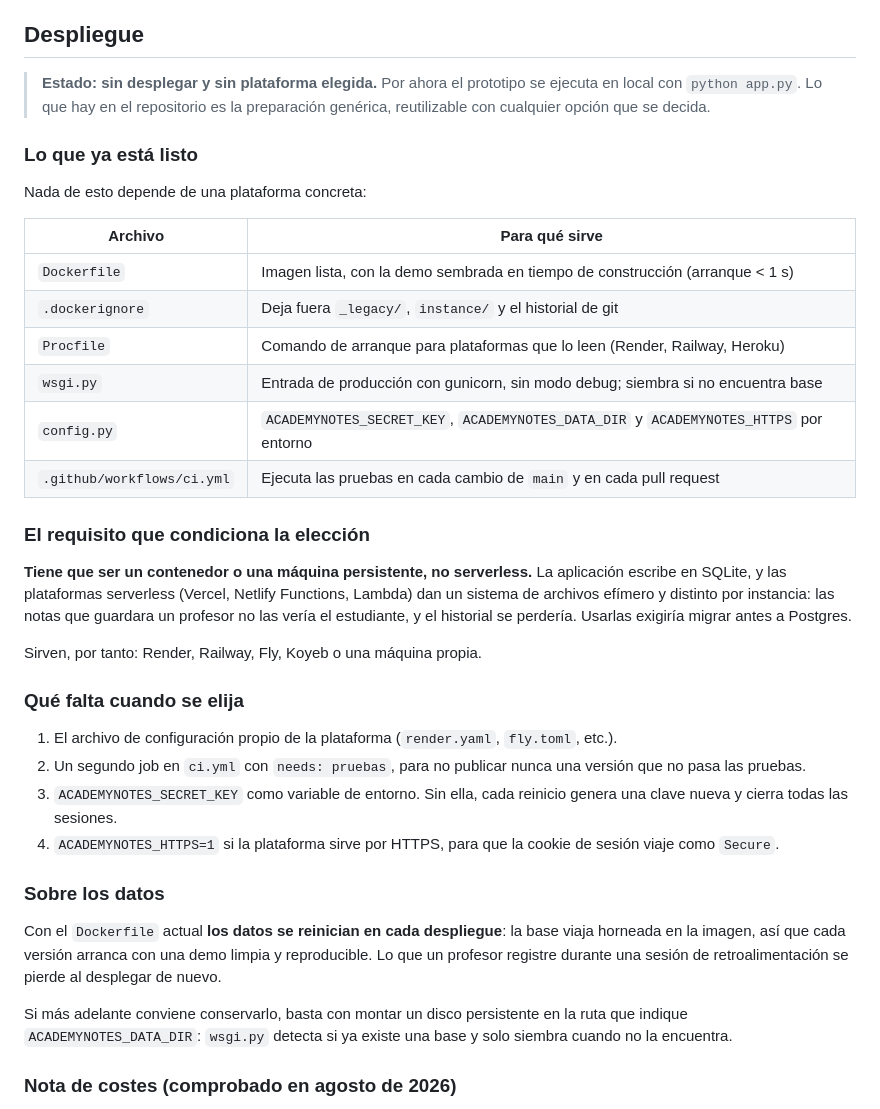
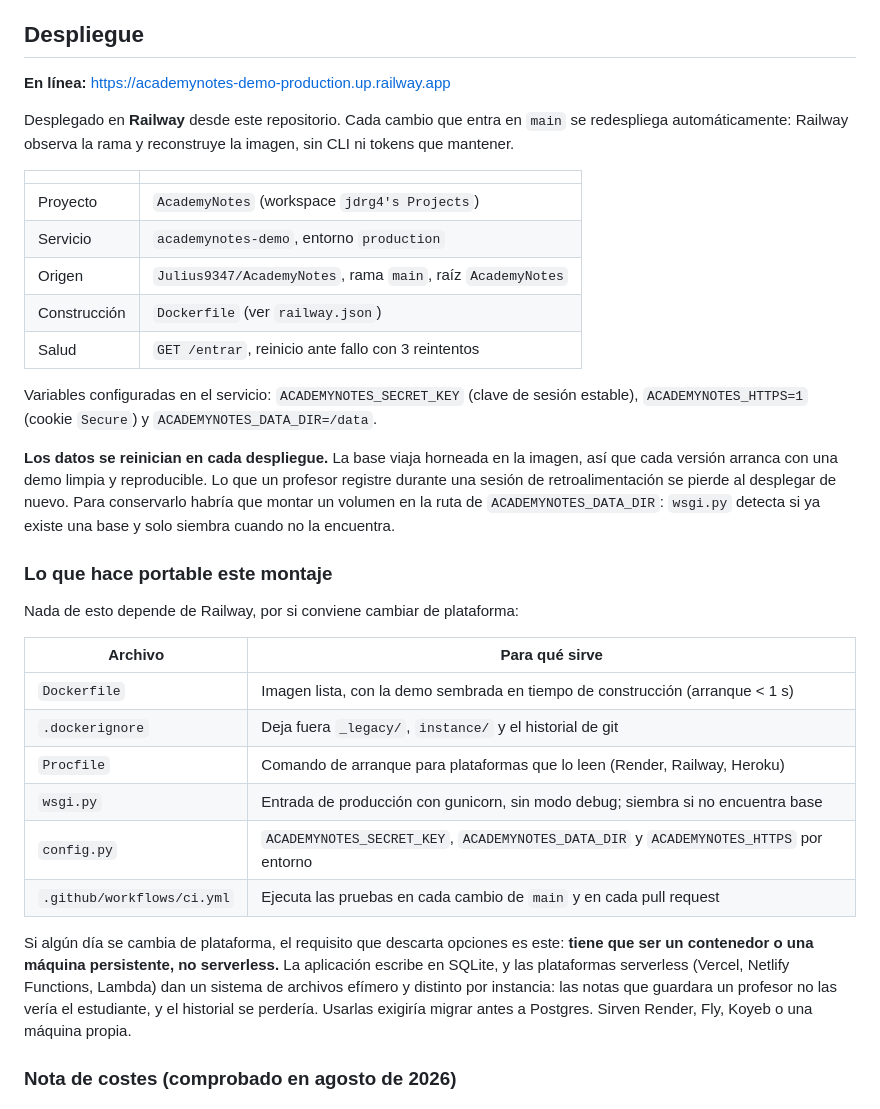
Before and after one commit to Julius9347/AcademyNotes, a Markdown page: AcademyNotes/README.md, the part around the change. Drawn GitHub-style.

Commit message:
Documentar el despliegue en Railway
La demo esta en linea y se redespliega sola con cada cambio en main.

Co-Authored-By: Claude Opus 5 <noreply@anthropic.com>

```diff
--- a/AcademyNotes/README.md
+++ b/AcademyNotes/README.md
@@ -180,13 +180,34 @@ usuarios reales.
 
 ## Despliegue
 
-> **Estado: sin desplegar y sin plataforma elegida.** Por ahora el prototipo se
-> ejecuta en local con `python app.py`. Lo que hay en el repositorio es la
-> preparación genérica, reutilizable con cualquier opción que se decida.
+**En línea:** <https://academynotes-demo-production.up.railway.app>
 
-### Lo que ya está listo
+Desplegado en **Railway** desde este repositorio. Cada cambio que entra en
+`main` se redespliega automáticamente: Railway observa la rama y reconstruye la
+imagen, sin CLI ni tokens que mantener.
 
-Nada de esto depende de una plataforma concreta:
+| | |
+|---|---|
+| Proyecto | `AcademyNotes` (workspace `jdrg4's Projects`) |
+| Servicio | `academynotes-demo`, entorno `production` |
+| Origen | `Julius9347/AcademyNotes`, rama `main`, raíz `AcademyNotes` |
+| Construcción | `Dockerfile` (ver `railway.json`) |
+| Salud | `GET /entrar`, reinicio ante fallo con 3 reintentos |
+
+Variables configuradas en el servicio: `ACADEMYNOTES_SECRET_KEY` (clave de
+sesión estable), `ACADEMYNOTES_HTTPS=1` (cookie `Secure`) y
+`ACADEMYNOTES_DATA_DIR=/data`.
+
+**Los datos se reinician en cada despliegue.** La base viaja horneada en la
+imagen, así que cada versión arranca con una demo limpia y reproducible. Lo que
+un profesor registre durante una sesión de retroalimentación se pierde al
+desplegar de nuevo. Para conservarlo habría que montar un volumen en la ruta de
+`ACADEMYNOTES_DATA_DIR`: `wsgi.py` detecta si ya existe una base y solo siembra
+cuando no la encuentra.
+
+### Lo que hace portable este montaje
+
+Nada de esto depende de Railway, por si conviene cambiar de plataforma:
 
 | Archivo | Para qué sirve |
 |---|---|
@@ -197,37 +218,13 @@ Nada de esto depende de una plataforma concreta:
 | `config.py` | `ACADEMYNOTES_SECRET_KEY`, `ACADEMYNOTES_DATA_DIR` y `ACADEMYNOTES_HTTPS` por entorno |
 | `.github/workflows/ci.yml` | Ejecuta las pruebas en cada cambio de `main` y en cada pull request |
 
-### El requisito que condiciona la elección
-
-**Tiene que ser un contenedor o una máquina persistente, no serverless.** La
-aplicación escribe en SQLite, y las plataformas serverless (Vercel, Netlify
+Si algún día se cambia de plataforma, el requisito que descarta opciones es
+este: **tiene que ser un contenedor o una máquina persistente, no serverless.**
+La aplicación escribe en SQLite, y las plataformas serverless (Vercel, Netlify
 Functions, Lambda) dan un sistema de archivos efímero y distinto por instancia:
 las notas que guardara un profesor no las vería el estudiante, y el historial se
-perdería. Usarlas exigiría migrar antes a Postgres.
-
-Sirven, por tanto: Render, Railway, Fly, Koyeb o una máquina propia.
-
-### Qué falta cuando se elija
-
-1. El archivo de configuración propio de la plataforma (`render.yaml`,
-   `fly.toml`, etc.).
-2. Un segundo job en `ci.yml` con `needs: pruebas`, para no publicar nunca una
-   versión que no pasa las pruebas.
-3. `ACADEMYNOTES_SECRET_KEY` como variable de entorno. Sin ella, cada reinicio
-   genera una clave nueva y cierra todas las sesiones.
-4. `ACADEMYNOTES_HTTPS=1` si la plataforma sirve por HTTPS, para que la cookie
-   de sesión viaje como `Secure`.
-
-### Sobre los datos
-
-Con el `Dockerfile` actual **los datos se reinician en cada despliegue**: la
-base viaja horneada en la imagen, así que cada versión arranca con una demo
-limpia y reproducible. Lo que un profesor registre durante una sesión de
-retroalimentación se pierde al desplegar de nuevo.
-
-Si más adelante conviene conservarlo, basta con montar un disco persistente en
-la ruta que indique `ACADEMYNOTES_DATA_DIR`: `wsgi.py` detecta si ya existe una
-base y solo siembra cuando no la encuentra.
+perdería. Usarlas exigiría migrar antes a Postgres. Sirven Render, Fly, Koyeb o
+una máquina propia.
 
 ### Nota de costes (comprobado en agosto de 2026)
 
```
Also changed, not shown: AcademyNotes/CLAUDE.md (+12 -0 lines).
